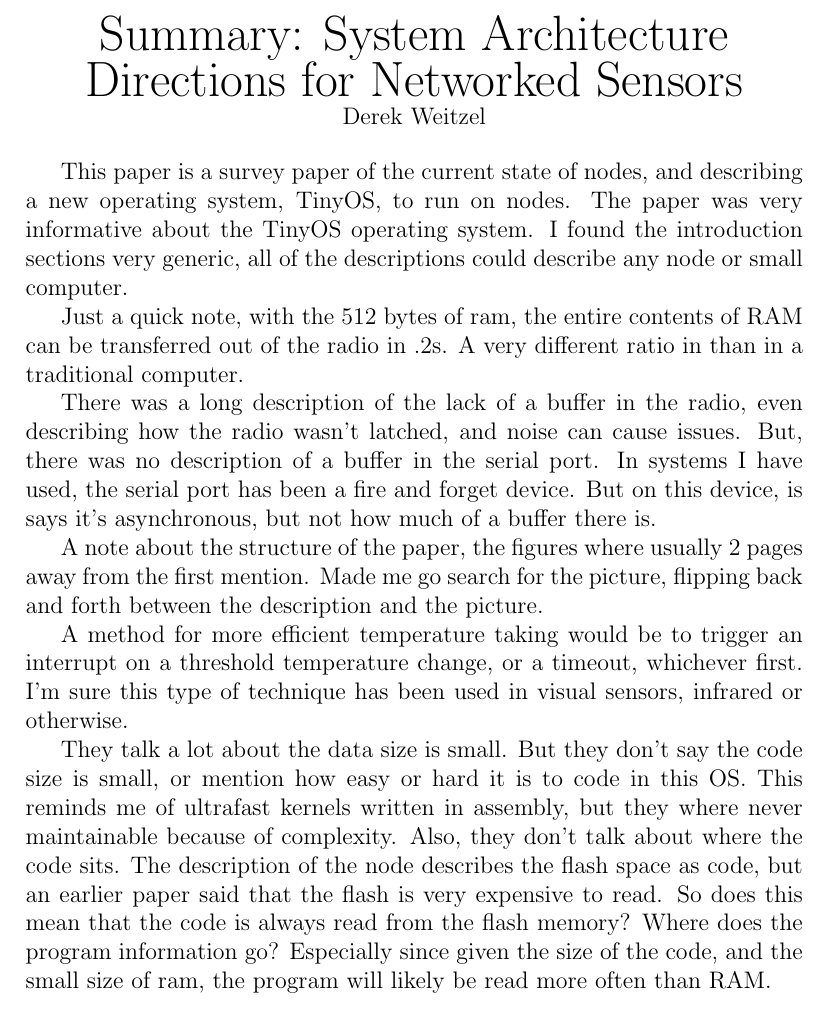
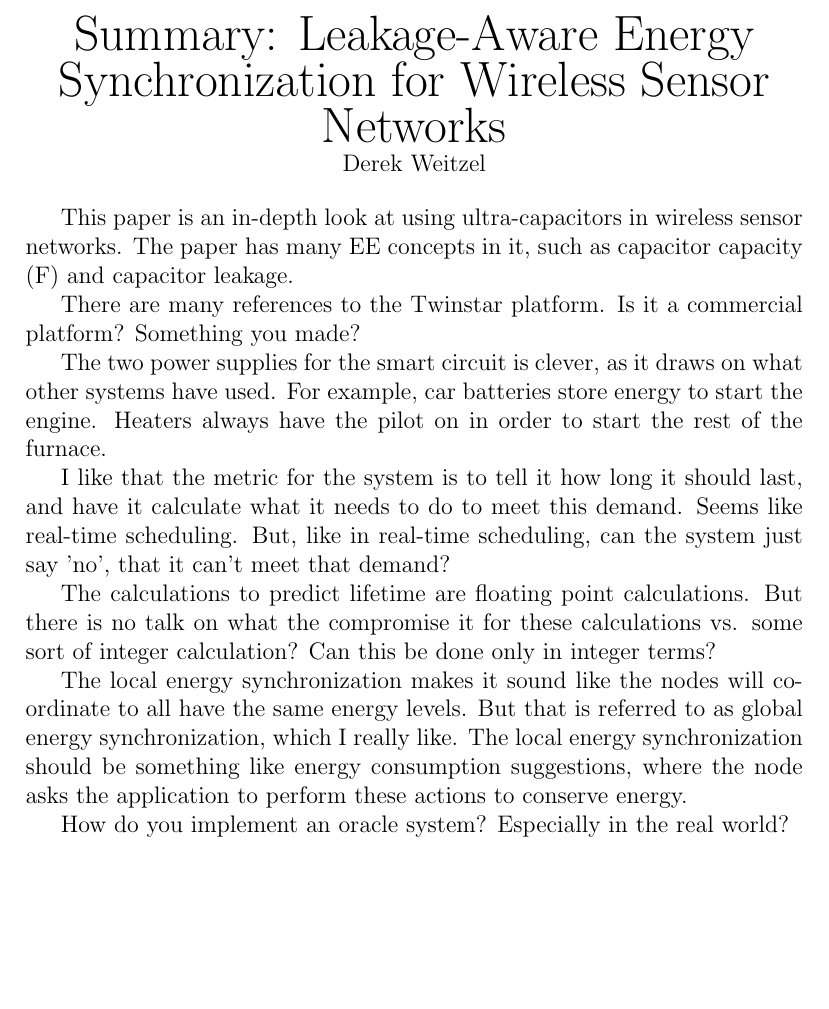
Before and after one commit to djw8605/990PaperSummary, a LaTeX document (LeakageAware/weitzel_100.tex): part of the page, cut at the place of the change, the shorter picture padded with empty space. Compiled offline with pdfLaTeX.

Commit message:
Finished leakage aware paper

```diff
--- a/LeakageAware/weitzel_100.tex
+++ b/LeakageAware/weitzel_100.tex
@@ -4,20 +4,22 @@
 \begin{document}
 
 \begin{center}
-{\huge Summary: System Architecture Directions for Networked Sensors } \\
+{\huge Summary: Leakage-Aware Energy Synchronization for Wireless Sensor Networks } \\
 Derek Weitzel
 \end{center}
 
-This paper is a survey paper of the current state of nodes, and describing a new operating system, TinyOS, to run on nodes.  The paper was very informative about the TinyOS operating system.  I found the introduction sections very generic, all of the descriptions could describe any node or small computer.
+This paper is an in-depth look at using ultra-capacitors in wireless sensor networks.  The paper has many EE concepts in it, such as capacitor capacity (F) and capacitor leakage.
 
-Just a quick note, with the 512 bytes of ram, the entire contents of RAM can be transferred out of the radio in .2s.  A very different ratio in than in a traditional computer.
+There are many references to the Twinstar platform.  Is it a commercial platform?  Something you made?
 
-There was a long description of the lack of a buffer in the radio, even describing how the radio wasn't latched, and noise can cause issues.  But, there was no description of a buffer in the serial port.  In systems I have used, the serial port has been a fire and forget device.  But on this device, is says it's asynchronous, but not how much of a buffer there is.
+The two power supplies for the smart circuit is clever, as it draws on what other systems have used.  For example, car batteries store energy to start the engine.  Heaters always have the pilot on in order to start the rest of the furnace.
 
-A note about the structure of the paper, the figures where usually 2 pages away from the first mention.  Made me go search for the picture, flipping back and forth between the description and the picture.
+I like that the metric for the system is to tell it how long it should last, and have it calculate what it needs to do to meet this demand.  Seems like real-time scheduling.  But, like in real-time scheduling, can the system just say 'no', that it can't meet that demand?
 
-A method for more efficient temperature taking would be to trigger an interrupt on a threshold temperature change, or a timeout, whichever first.  I'm sure this type of technique has been used in visual sensors, infrared or otherwise.
+The calculations to predict lifetime are floating point calculations.  But there is no talk on what the compromise it for these calculations vs. some sort of integer calculation?  Can this be done only in integer terms?
 
-They talk a lot about the data size is small.  But they don't say the code size is small, or mention how easy or hard it is to code in this OS.  This reminds me of ultrafast kernels written in assembly, but they where never maintainable because of complexity.  Also, they don't talk about where the code sits.  The description of the node describes the flash space as code, but an earlier paper said that the flash is very expensive to read.  So does this mean that the code is always read from the flash memory?  Where does the program information go?  Especially since given the size of the code, and the small size of ram, the program will likely be read more often than RAM.
+The local energy synchronization makes it sound like the nodes will coordinate to all have the same energy levels.  But that is referred to as global energy synchronization, which I really like.  The local energy synchronization should be something like energy consumption suggestions, where the node asks the application to perform these actions to conserve energy.
+
+How do you implement an oracle system?  Especially in the real world?
 
 \end{document}
```
